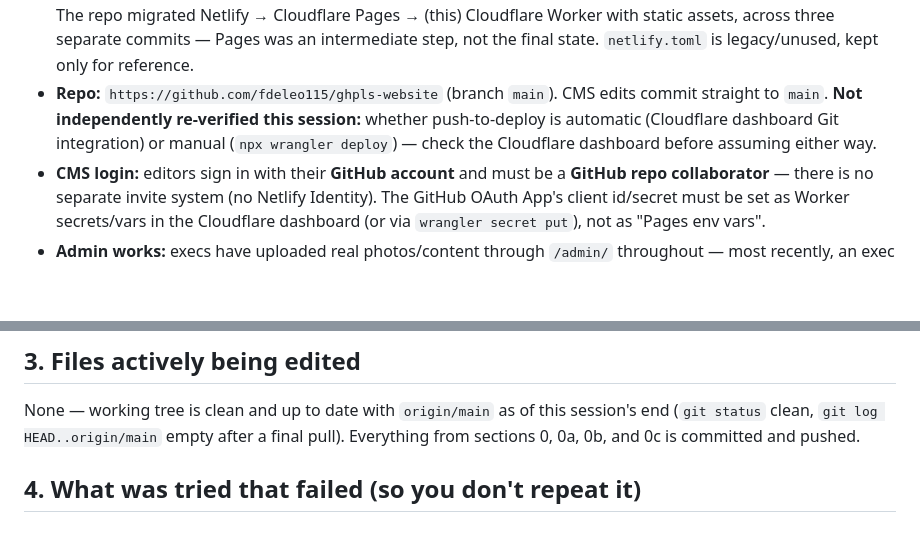
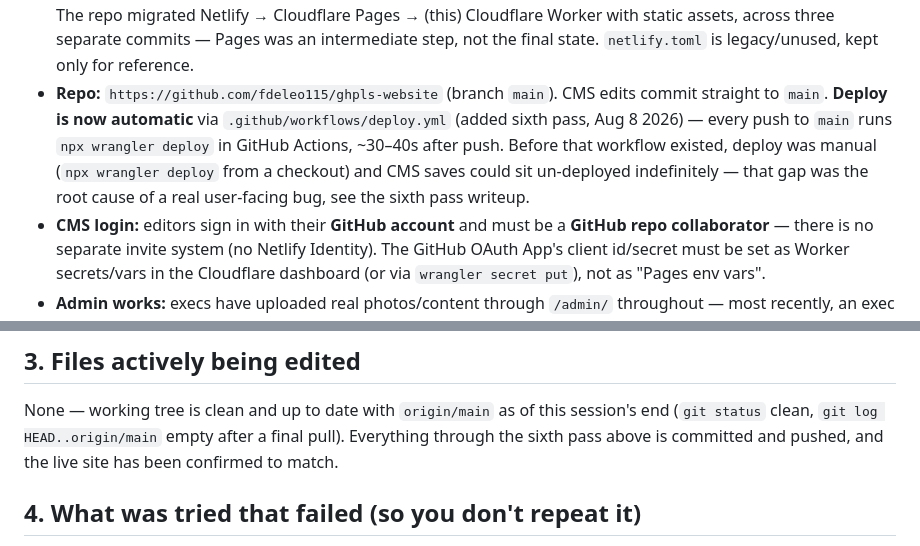
Before and after one commit to fdeleo115/ghpls-website, a Markdown page: handoff.md, 2 parts joined by grey strips. Rendered like a GitHub page; blank space fills up the shorter version.

Commit message:
Update handoff.md for session end

```diff
--- a/handoff.md
+++ b/handoff.md
@@ -479,10 +560,12 @@ migration step. Verified against the actual repo config this session
   separate commits — Pages was an intermediate step, not the final state.
   `netlify.toml` is legacy/unused, kept only for reference.
 - **Repo:** `https://github.com/fdeleo115/ghpls-website` (branch `main`). CMS
-  edits commit straight to `main`. **Not independently re-verified this
-  session:** whether push-to-deploy is automatic (Cloudflare dashboard Git
-  integration) or manual (`npx wrangler deploy`) — check the Cloudflare
-  dashboard before assuming either way.
+  edits commit straight to `main`. **Deploy is now automatic** via
+  `.github/workflows/deploy.yml` (added sixth pass, Aug 8 2026) — every push
+  to `main` runs `npx wrangler deploy` in GitHub Actions, ~30–40s after push.
+  Before that workflow existed, deploy was manual (`npx wrangler deploy` from
+  a checkout) and CMS saves could sit un-deployed indefinitely — that gap was
+  the root cause of a real user-facing bug, see the sixth pass writeup.
 - **CMS login:** editors sign in with their **GitHub account** and must be a
   **GitHub repo collaborator** — there is no separate invite system (no
   Netlify Identity). The GitHub OAuth App's client id/secret must be set as
@@ -525,8 +608,8 @@ resize/reposition every photo and see it accurately before saving.
 
 None — working tree is clean and up to date with `origin/main` as of this
 session's end (`git status` clean, `git log HEAD..origin/main` empty after a
-final pull). Everything from sections 0, 0a, 0b, and 0c is committed and
-pushed.
+final pull). Everything through the sixth pass above is committed and pushed,
+and the live site has been confirmed to match.
 
 ## 4. What was tried that failed (so you don't repeat it)
 
```
Also changed, not shown: other parts of handoff.md (+89 -8 lines).
